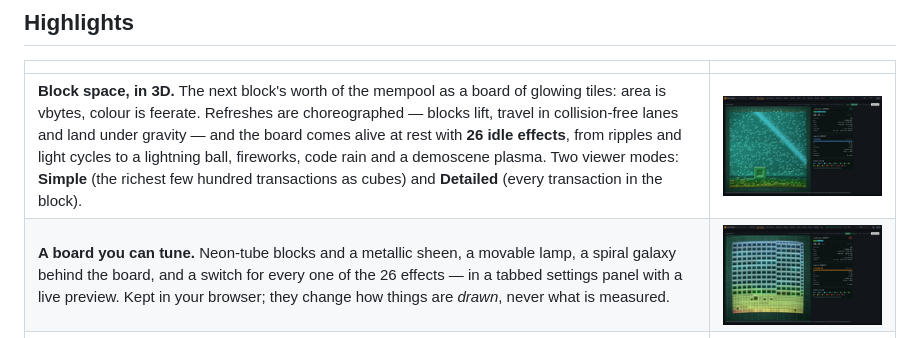
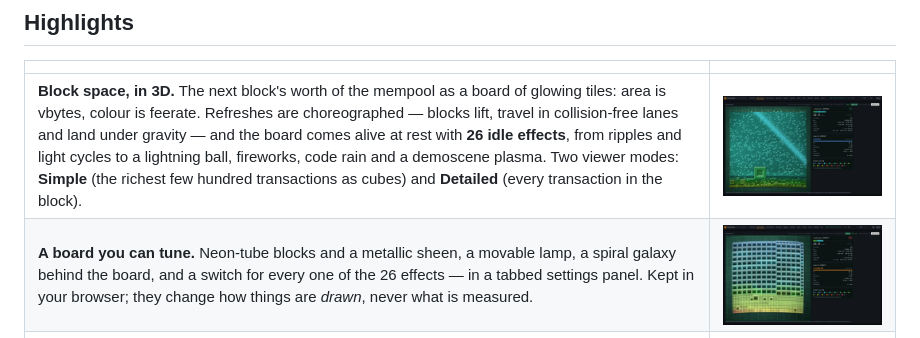
Before and after one commit to BobClawblaw/blockyard, a Markdown page: README.md, the part around the change. Drawn GitHub-style.

```diff
--- a/README.md
+++ b/README.md
@@ -16,7 +16,7 @@ read-only toward your node by default.
 | | |
 |---|---|
 | **Block space, in 3D.** The next block's worth of the mempool as a board of glowing tiles: area is vbytes, colour is feerate. Refreshes are choreographed — blocks lift, travel in collision-free lanes and land under gravity — and the board comes alive at rest with **26 idle effects**, from ripples and light cycles to a lightning ball, fireworks, code rain and a demoscene plasma. Two viewer modes: **Simple** (the richest few hundred transactions as cubes) and **Detailed** (every transaction in the block). | ![Block space, Detailed mode](docs/images/block-space-mode2.jpg) |
-| **A board you can tune.** Neon-tube blocks and a metallic sheen, a movable lamp, a spiral galaxy behind the board, and a switch for every one of the 26 effects — in a tabbed settings panel with a live preview. Kept in your browser; they change how things are *drawn*, never what is measured. | ![Neon blocks and the metallic sheen](docs/images/block-space-neon.jpg) |
+| **A board you can tune.** Neon-tube blocks and a metallic sheen, a movable lamp, a spiral galaxy behind the board, and a switch for every one of the 26 effects — in a tabbed settings panel. Kept in your browser; they change how things are *drawn*, never what is measured. | ![Neon blocks and the metallic sheen](docs/images/block-space-neon.jpg) |
 | **An explorer that looks the part.** Search a height, block hash, txid or address. Transaction pages with fee, fee rate and dollar value, feature badges, a flow diagram from inputs to outputs, and links to where every coin came from and went. | ![Explorer transaction](docs/images/explorer-tx.jpg) |
 | **Markets.** Five exchanges' public prices: a 3D candle chart with a neon price line, a precise flat candlestick chart, an exchange table, and a bitcoinity-style order-book depth chart with change bars. Fetched by the server only while someone is looking. | ![Markets](docs/images/markets.jpg) |
 | **Kiosk.** The 3D markets board, a price panel and the block-space board side by side, full screen with one click. | ![Kiosk](docs/images/kiosk.jpg) |
```
Also changed, not shown: CHANGELOG.md (+2 -2 lines), docs/USER-GUIDE.md (+17 -4 lines), docs/images/settings.jpg, 3 other files.
